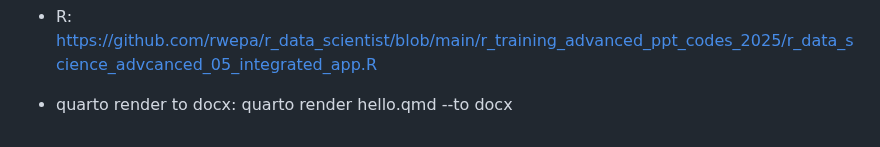
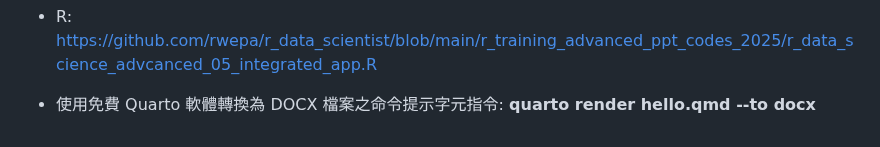
Before and after one commit to rwepa/r_data_scientist, a Markdown page: r_training_advanced_ppt_codes_2025/README.md, the part around the change. Drawn GitHub-style.

```diff
--- a/r_training_advanced_ppt_codes_2025/README.md
+++ b/r_training_advanced_ppt_codes_2025/README.md
@@ -203,4 +203,4 @@
       + openxlsx  # Excel 匯入/編輯/匯出
 
    + R: https://github.com/rwepa/r_data_scientist/blob/main/r_training_advanced_ppt_codes_2025/r_data_science_advcanced_05_integrated_app.R
-   + quarto render to docx: quarto render hello.qmd --to docx
+   + 使用免費 Quarto 軟體轉換為 DOCX 檔案之命令提示字元指令: **quarto render hello.qmd --to docx**
```
